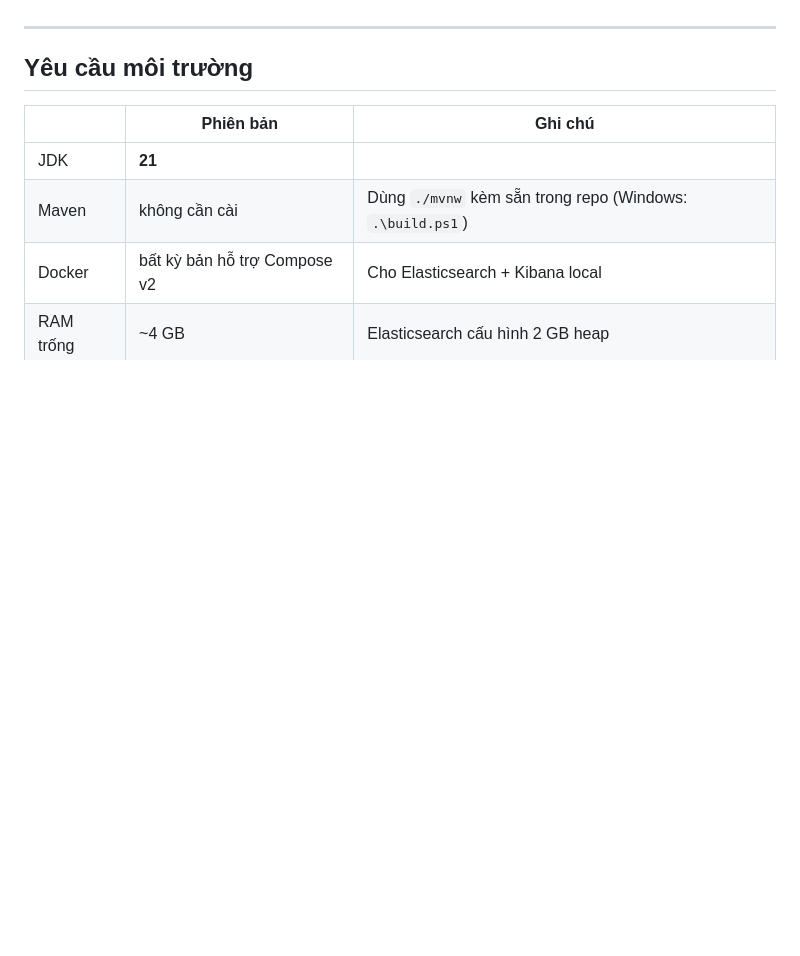
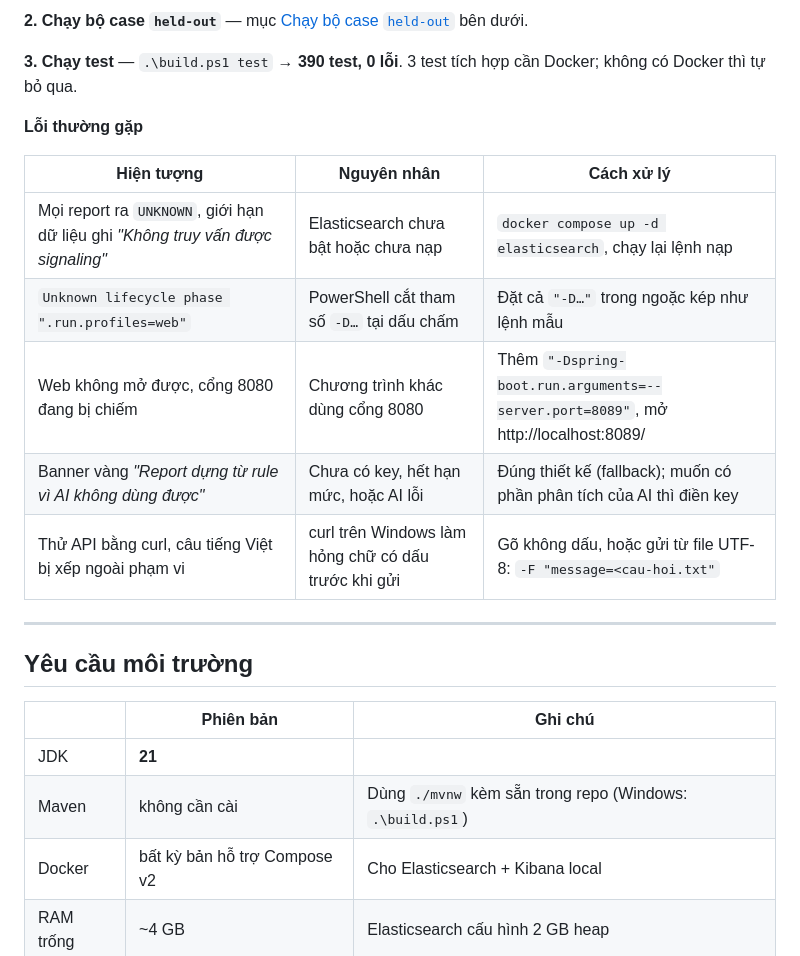
Before and after one commit to hason0510/call-analysis-assistant, a Markdown page: README.md, the part around one of its changes. Drawn GitHub-style; blank space fills up the shorter version.

```diff
--- a/README.md
+++ b/README.md
@@ -8,3 +43,16 @@ Dự án OJT AI 20K — 6 tuần, 3 sprint. **Đã xong Sprint 2:** Web UI, Chat
+**2. Chạy bộ case `held-out`** — mục [Chạy bộ case `held-out`](#chạy-bộ-case-held-out) bên dưới.
+
+**3. Chạy test** — `.\build.ps1 test` → **390 test, 0 lỗi**. 3 test tích hợp cần Docker; không có Docker thì tự bỏ qua.
+
+**Lỗi thường gặp**
+
+| Hiện tượng | Nguyên nhân | Cách xử lý |
+|---|---|---|
+| Mọi report ra `UNKNOWN`, giới hạn dữ liệu ghi *"Không truy vấn được signaling"* | Elasticsearch chưa bật hoặc chưa nạp | `docker compose up -d elasticsearch`, chạy lại lệnh nạp |
+| `Unknown lifecycle phase ".run.profiles=web"` | PowerShell cắt tham số `-D…` tại dấu chấm | Đặt cả `"-D…"` trong ngoặc kép như lệnh mẫu |
+| Web không mở được, cổng 8080 đang bị chiếm | Chương trình khác dùng cổng 8080 | Thêm `"-Dspring-boot.run.arguments=--server.port=8089"`, mở http://localhost:8089/ |
+| Banner vàng *"Report dựng từ rule vì AI không dùng được"* | Chưa có key, hết hạn mức, hoặc AI lỗi | Đúng thiết kế (fallback); muốn có phần phân tích của AI thì điền key |
+| Thử API bằng curl, câu tiếng Việt bị xếp ngoài phạm vi | curl trên Windows làm hỏng chữ có dấu trước khi gửi | Gõ không dấu, hoặc gửi từ file UTF-8: `-F "message=<cau-hoi.txt"` |
 
 ---
 
```
Also changed, not shown: other parts of README.md (+35 -0 lines).
